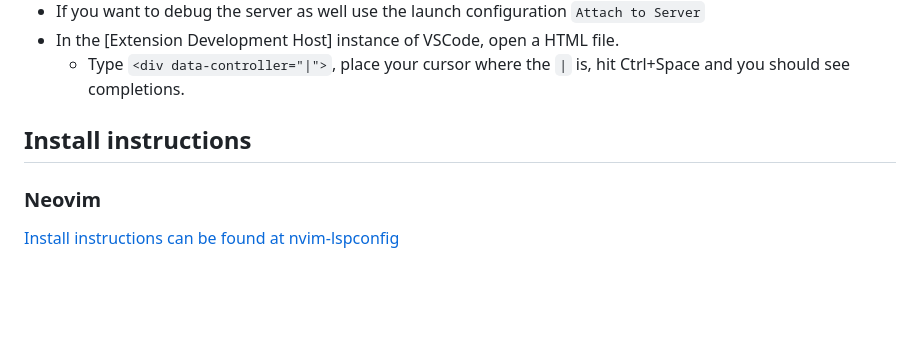
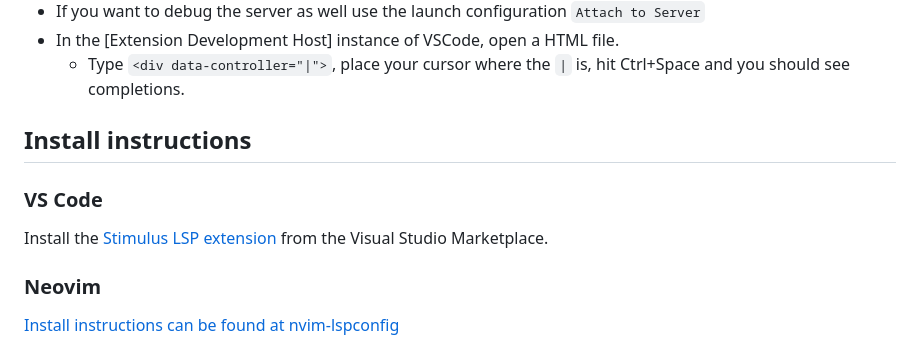
Before and after one commit to marcoroth/stimulus-lsp, a Markdown page: README.md, the part around the change. Drawn GitHub-style; blank space fills up the shorter version.

Commit message:
Add VS Code install instructions

```diff
--- a/README.md
+++ b/README.md
@@ -76,6 +76,10 @@ Currently, this Language Server only works for HTML, though its utility extends
 
 ## Install instructions
 
+### VS Code
+
+Install the [Stimulus LSP extension](https://marketplace.visualstudio.com/items?itemName=marcoroth.stimulus-lsp) from the Visual Studio Marketplace.
+
 ### Neovim
 
 [Install instructions can be found at nvim-lspconfig](https://github.com/neovim/nvim-lspconfig/blob/master/doc/configs.md#stimulus_ls)
```
